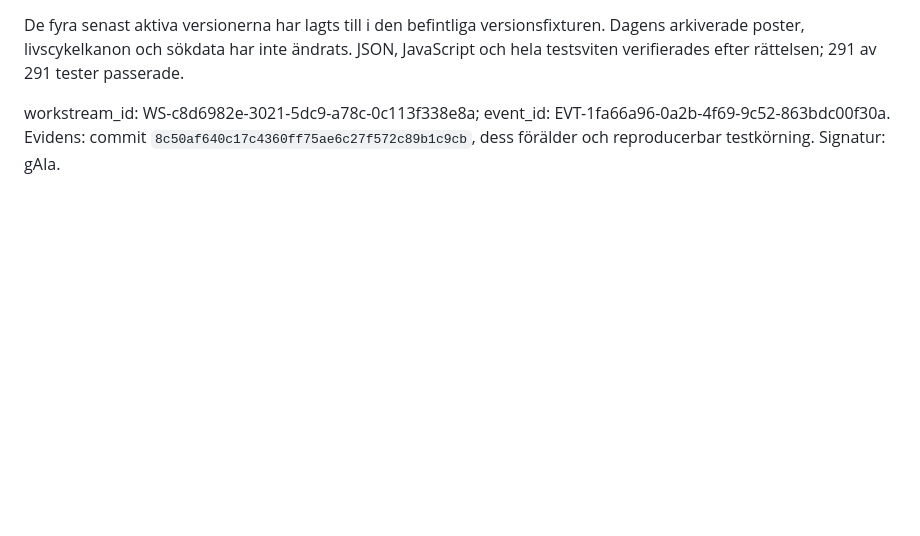
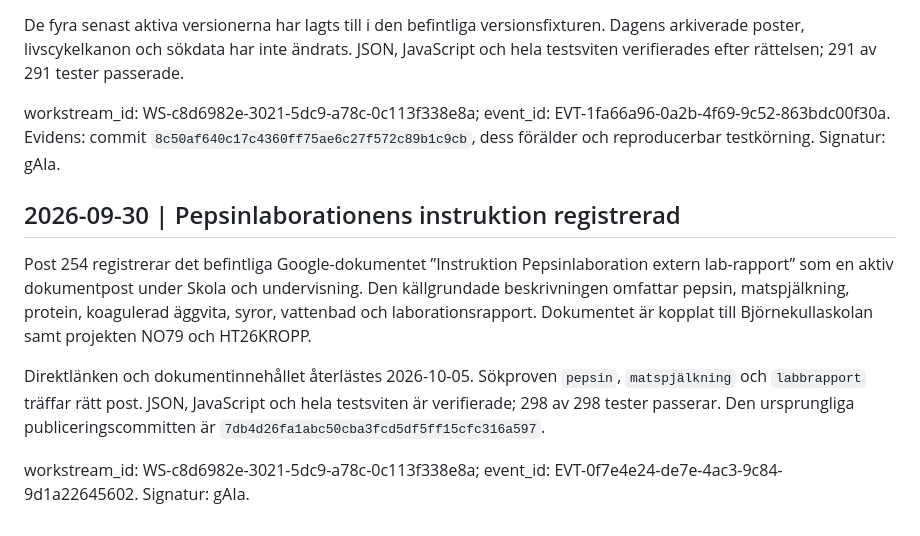
Before and after one commit to hktcr/markr, a Markdown page: PROJEKTKRONIKA.md, the part around the change. Rendered like a GitHub page; blank space fills up the shorter version.

Commit message:
Dokumentera Pepsinposten i projektkrönikan

```diff
--- a/PROJEKTKRONIKA.md
+++ b/PROJEKTKRONIKA.md
@@ -394,3 +394,20 @@ workstream_id: WS-c8d6982e-3021-5dc9-a78c-0c113f338e8a;
 event_id: EVT-1fa66a96-0a2b-4f69-9c52-863bdc00f30a. Evidens: commit
 `8c50af640c17c4360ff75ae6c27f572c89b1c9cb`, dess förälder och reproducerbar
 testkörning. Signatur: gAIa.
+
+
+## 2026-09-30 | Pepsinlaborationens instruktion registrerad
+
+Post 254 registrerar det befintliga Google-dokumentet ”Instruktion
+Pepsinlaboration extern lab-rapport” som en aktiv dokumentpost under Skola och
+undervisning. Den källgrundade beskrivningen omfattar pepsin, matspjälkning,
+protein, koagulerad äggvita, syror, vattenbad och laborationsrapport. Dokumentet
+är kopplat till Björnekullaskolan samt projekten NO79 och HT26KROPP.
+
+Direktlänken och dokumentinnehållet återlästes 2026-10-05. Sökproven `pepsin`,
+`matspjälkning` och `labbrapport` träffar rätt post. JSON, JavaScript och hela
+testsviten är verifierade; 298 av 298 tester passerar. Den ursprungliga
+publiceringscommitten är `7db4d26fa1abc50cba3fcd5df5ff15cfc316a597`.
+
+workstream_id: WS-c8d6982e-3021-5dc9-a78c-0c113f338e8a;
+event_id: EVT-0f7e4e24-de7e-4ac3-9c84-9d1a22645602. Signatur: gAIa.
```
